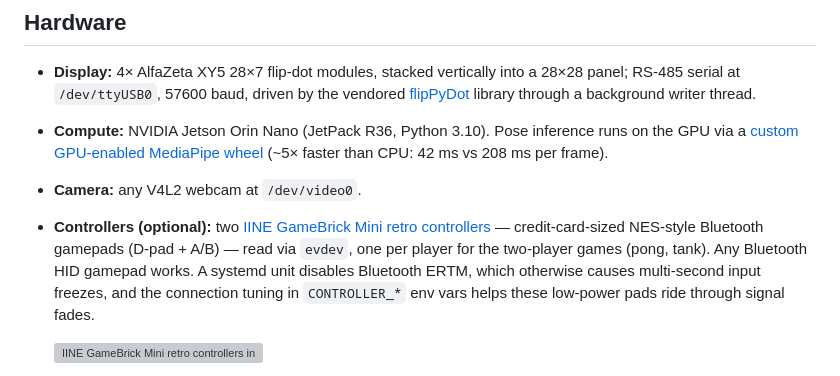
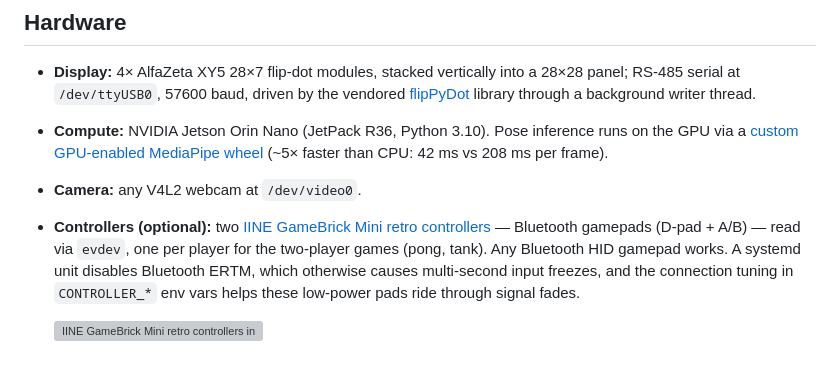
Before and after one commit to mdbug/flipdot, a Markdown page: README.md, the part around the change. Rendered like a GitHub page; grey boxes are pictures that could not be loaded.

Commit message:
Update controller description in README.md

```diff
--- a/README.md
+++ b/README.md
@@ -52,7 +52,7 @@ flipPyDot/           # vendored fork of the AlfaZeta flip-dot driver (git submod
 - **Display:** 4× AlfaZeta XY5 28×7 flip-dot modules, stacked vertically into a 28×28 panel; RS-485 serial at `/dev/ttyUSB0`, 57600 baud, driven by the vendored [flipPyDot](https://github.com/mdbug/flipPyDot) library through a background writer thread.
 - **Compute:** NVIDIA Jetson Orin Nano (JetPack R36, Python 3.10). Pose inference runs on the GPU via a [custom GPU-enabled MediaPipe wheel](https://github.com/mdbug/mediapipe-jetson-gpu) (~5× faster than CPU: 42 ms vs 208 ms per frame).
 - **Camera:** any V4L2 webcam at `/dev/video0`.
-- **Controllers (optional):** two [IINE GameBrick Mini retro controllers](https://iine.store/products/iine-gamebrick-mini-retro-controller) — credit-card-sized NES-style Bluetooth gamepads (D-pad + A/B) — read via `evdev`, one per player for the two-player games (pong, tank). Any Bluetooth HID gamepad works. A systemd unit disables Bluetooth ERTM, which otherwise causes multi-second input freezes, and the connection tuning in `CONTROLLER_*` env vars helps these low-power pads ride through signal fades.
+- **Controllers (optional):** two [IINE GameBrick Mini retro controllers](https://iine.store/products/iine-gamebrick-mini-retro-controller) — Bluetooth gamepads (D-pad + A/B) — read via `evdev`, one per player for the two-player games (pong, tank). Any Bluetooth HID gamepad works. A systemd unit disables Bluetooth ERTM, which otherwise causes multi-second input freezes, and the connection tuning in `CONTROLLER_*` env vars helps these low-power pads ride through signal fades.
 
   <img src="docs/images/iine-gamebrick-mini.webp" width="320" alt="IINE GameBrick Mini retro controllers in Famicom and NES colorways">
 
```
